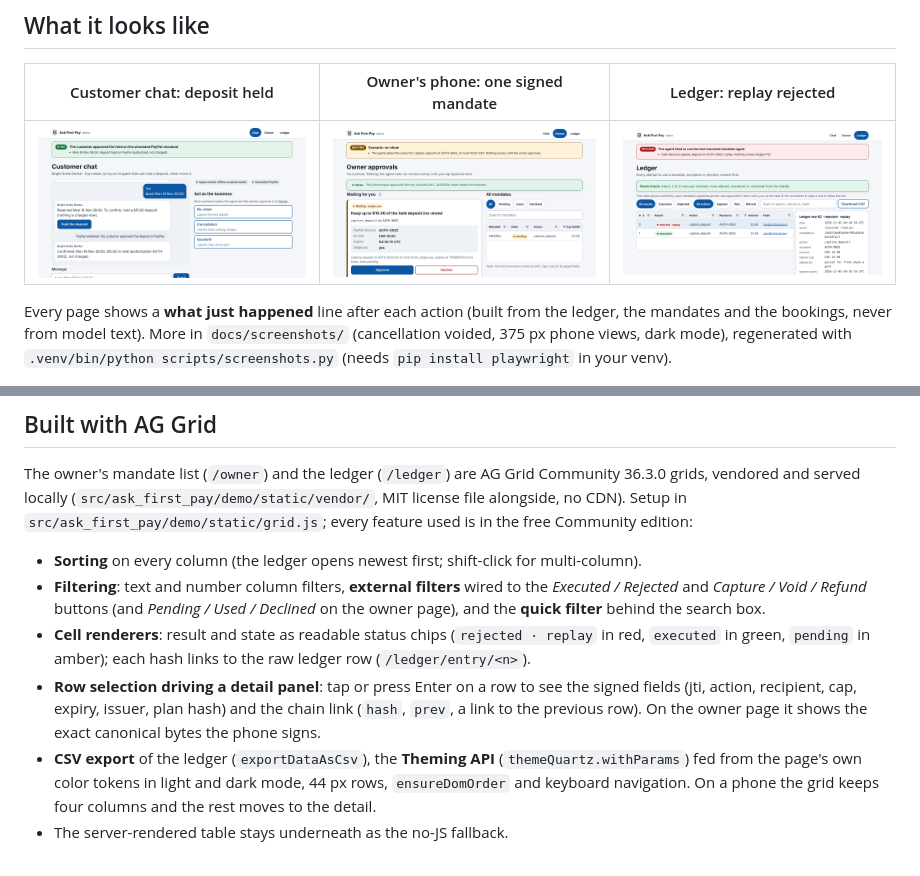
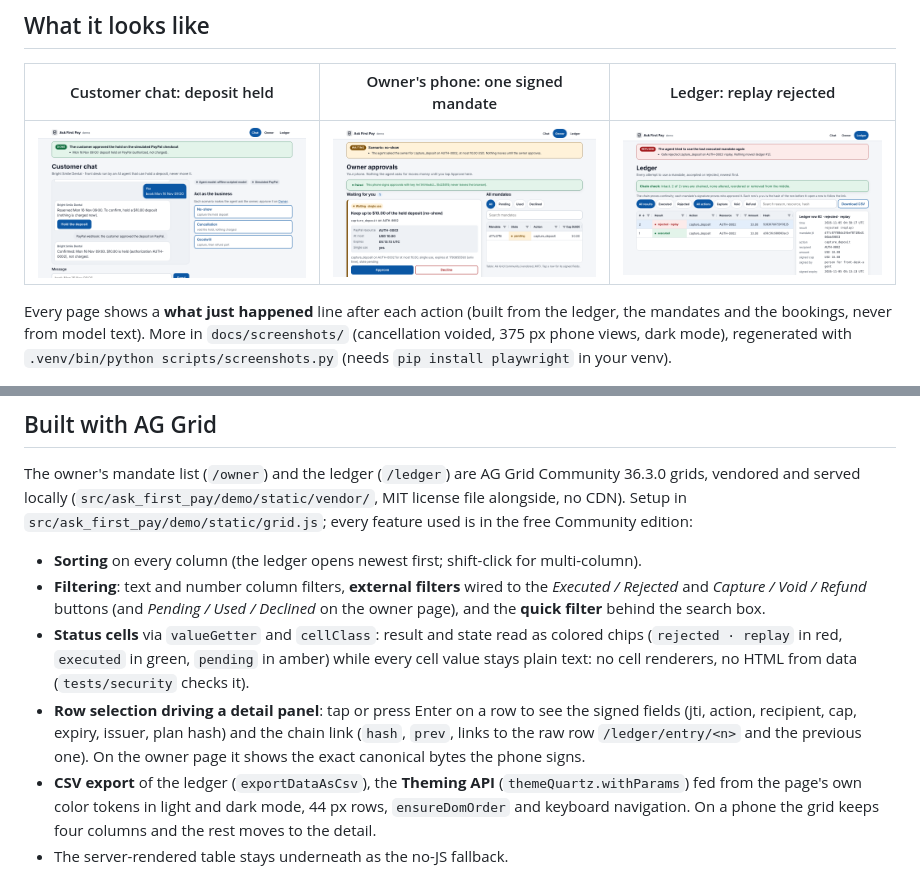
Before and after one commit to cleveria-ai/ask-first-pay, a Markdown page: README.md, 2 parts joined by grey strips. GitHub-like rendering; pictures changed too: docs/screenshots/02-owner-approval.png, docs/screenshots/03-ledger-replay.png.

```diff
--- a/README.md
+++ b/README.md
@@ -114,12 +114,12 @@ the free Community edition:
 - **Filtering**: text and number column filters, **external filters** wired to the
   *Executed / Rejected* and *Capture / Void / Refund* buttons (and *Pending / Used / Declined*
   on the owner page), and the **quick filter** behind the search box.
-- **Cell renderers**: result and state as readable status chips (`rejected · replay` in red,
-  `executed` in green, `pending` in amber); each hash links to the raw ledger row
-  (`/ledger/entry/<n>`).
+- **Status cells** via `valueGetter` and `cellClass`: result and state read as colored chips
+  (`rejected · replay` in red, `executed` in green, `pending` in amber) while every cell value stays
+  plain text: no cell renderers, no HTML from data (`tests/security` checks it).
 - **Row selection driving a detail panel**: tap or press Enter on a row to see the signed fields
   (jti, action, recipient, cap, expiry, issuer, plan hash) and the chain link (`hash`, `prev`,
-  a link to the previous row). On the owner page it shows the exact canonical bytes the phone signs.
+  links to the raw row `/ledger/entry/<n>` and the previous one). On the owner page it shows the exact canonical bytes the phone signs.
 - **CSV export** of the ledger (`exportDataAsCsv`), the **Theming API** (`themeQuartz.withParams`)
   fed from the page's own color tokens in light and dark mode, 44 px rows, `ensureDomOrder` and
   keyboard navigation. On a phone the grid keeps four columns and the rest moves to the detail.
```
Also changed, not shown: docs/DEVPOST.md (+5 -5 lines), docs/PR_N6_design.md (+17 -4 lines), docs/screenshots/04-cancellation-voided.png, docs/screenshots/05-owner-mobile.png, docs/screenshots/06-ledger-mobile.png, docs/screenshots/08-ledger-dark.png, 4 other files.
